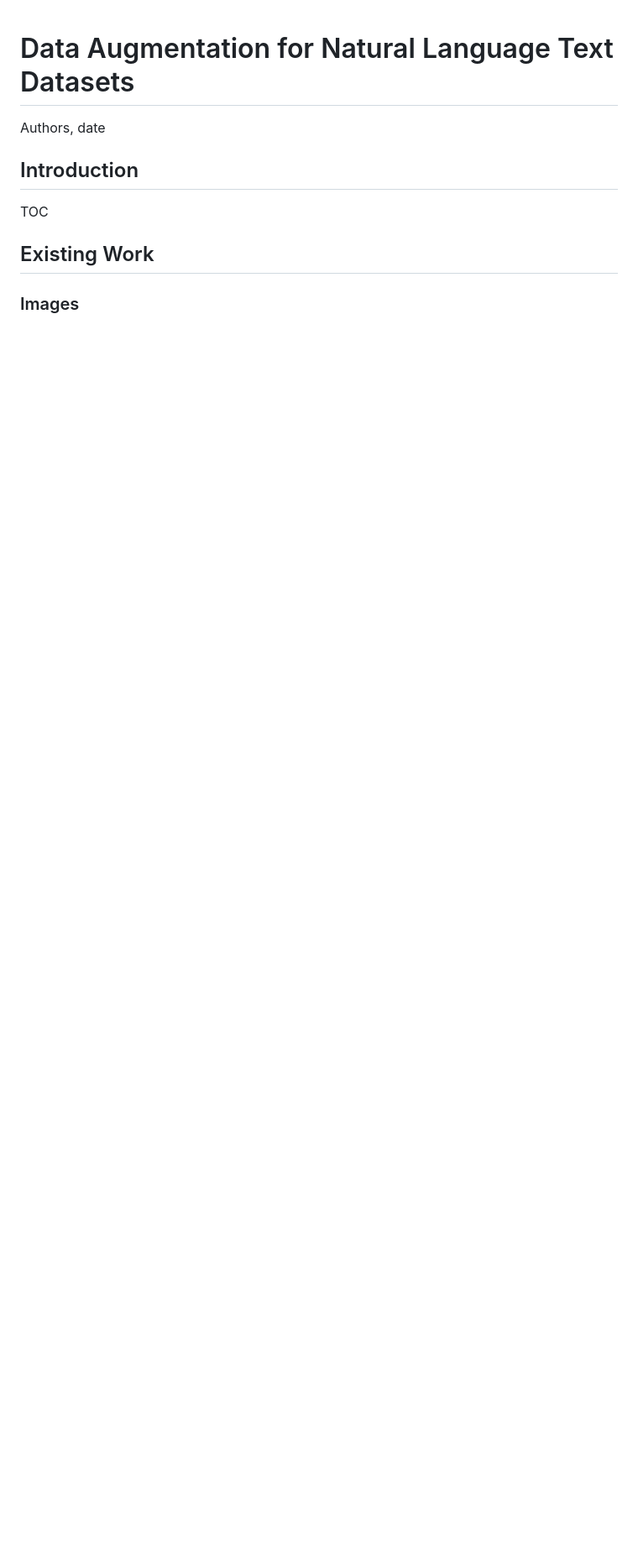
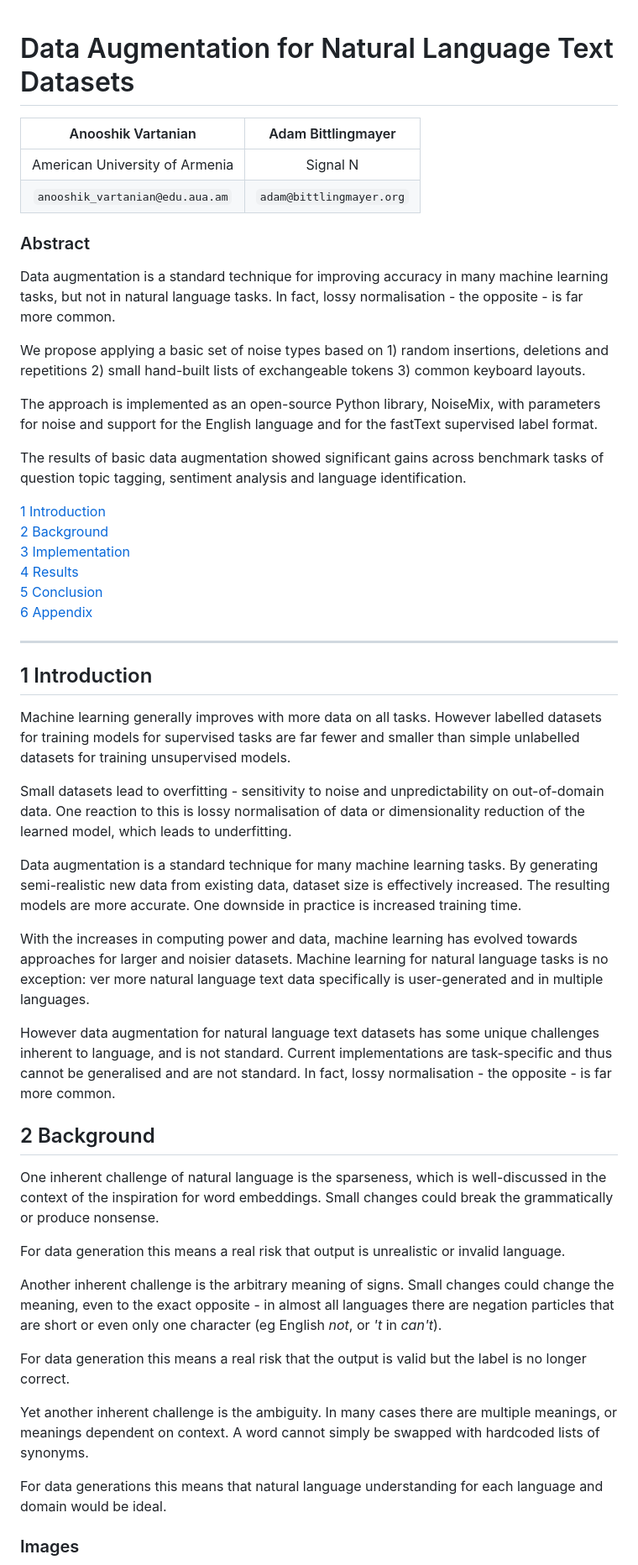
Before and after one commit to noisemix/noisemix.github.io, a Markdown page: paper/index.md, the part around the change printed below. Shown: that part at 84% size. GitHub-like rendering; blank space fills up the shorter version.

```diff
--- a/paper/index.md
+++ b/paper/index.md
@@ -1,11 +1,54 @@
 # Data Augmentation for Natural Language Text Datasets
 
-Authors, date
+| Anooshik Vartanian                | Adam Bittlingmayer
+| :--------------------------------:|:--------------------------:
+| American University of Armenia    | Signal N
+| ` anooshik_vartanian@edu.aua.am ` | ` adam@bittlingmayer.org `
 
-## Introduction
 
-TOC
+### Abstract
 
-## Existing Work
+Data augmentation is a standard technique for improving accuracy in many machine learning tasks, but not in natural language tasks.  In fact, lossy normalisation - the opposite - is far more common.
+
+We propose applying a basic set of noise types based on 1) random insertions, deletions and repetitions 2) small hand-built lists of exchangeable tokens 3) common keyboard layouts.
+
+The approach is implemented as an open-source Python library, NoiseMix, with parameters for noise and support for the English language and for the fastText supervised label format.
+
+The results of basic data augmentation showed significant gains across benchmark tasks of question topic tagging, sentiment analysis and language identification.
+
+[1 Introduction](#introduction)
+[2 Background](#background)
+[3 Implementation](#implementation)
+[4 Results](#results)
+[5 Conclusion](#conclusion)
+[6 Appendix](#appendix)
+
+---
+
+## 1 Introduction
+
+Machine learning generally improves with more data on all tasks.  However labelled datasets for training models for supervised tasks are far fewer and smaller than simple unlabelled datasets for training unsupervised models.
+
+Small datasets lead to overfitting - sensitivity to noise and unpredictability on out-of-domain data.  One reaction to this is lossy normalisation of data or dimensionality reduction of the learned model, which leads to underfitting.
+
+Data augmentation is a standard technique for many machine learning tasks.  By generating semi-realistic new data from existing data, dataset size is effectively increased.  The resulting models are more accurate.  One downside in practice is increased training time.
+
+With the increases in computing power and data, machine learning has evolved towards approaches for larger and noisier datasets.  Machine learning for natural language tasks is no exception: ver more natural language text data specifically is user-generated and in multiple languages.
+
+However data augmentation for natural language text datasets has some unique challenges inherent to language, and is not standard.  Current implementations are task-specific and thus cannot be generalised and are not standard.  In fact, lossy normalisation - the opposite - is far more common.
+
+## 2 Background
+
+One inherent challenge of natural language is the sparseness, which is well-discussed in the context of the inspiration for word embeddings.  Small changes could break the grammatically or produce nonsense.
+
+For data generation this means a real risk that output is unrealistic or invalid language.
+
+Another inherent challenge is the arbitrary  meaning of signs.  Small changes could change the meaning, even to the exact opposite - in almost all languages there are negation particles that are short or even only one character (eg English *not*, or *'t* in *can't*).
+
+For data generation this means a real risk that the output is valid but the label is no longer correct.
+
+Yet another inherent challenge is the ambiguity.  In many cases there are multiple meanings, or meanings dependent on context.  A word cannot simply be swapped with hardcoded lists of synonyms.
+
+For data generations this means that natural language understanding for each language and domain would be ideal.
 
 ### Images
```
Also changed, not shown: other parts of paper/index.md (+35 -10 lines), paper/cats.png (added).
